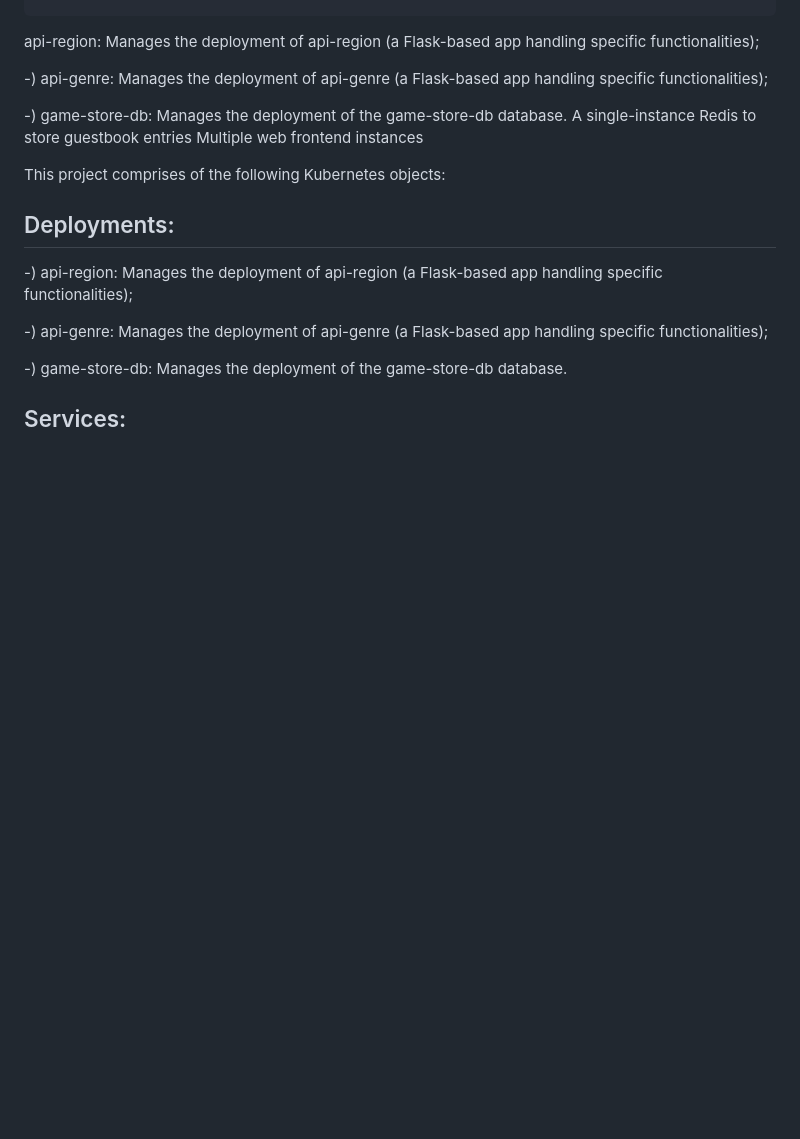
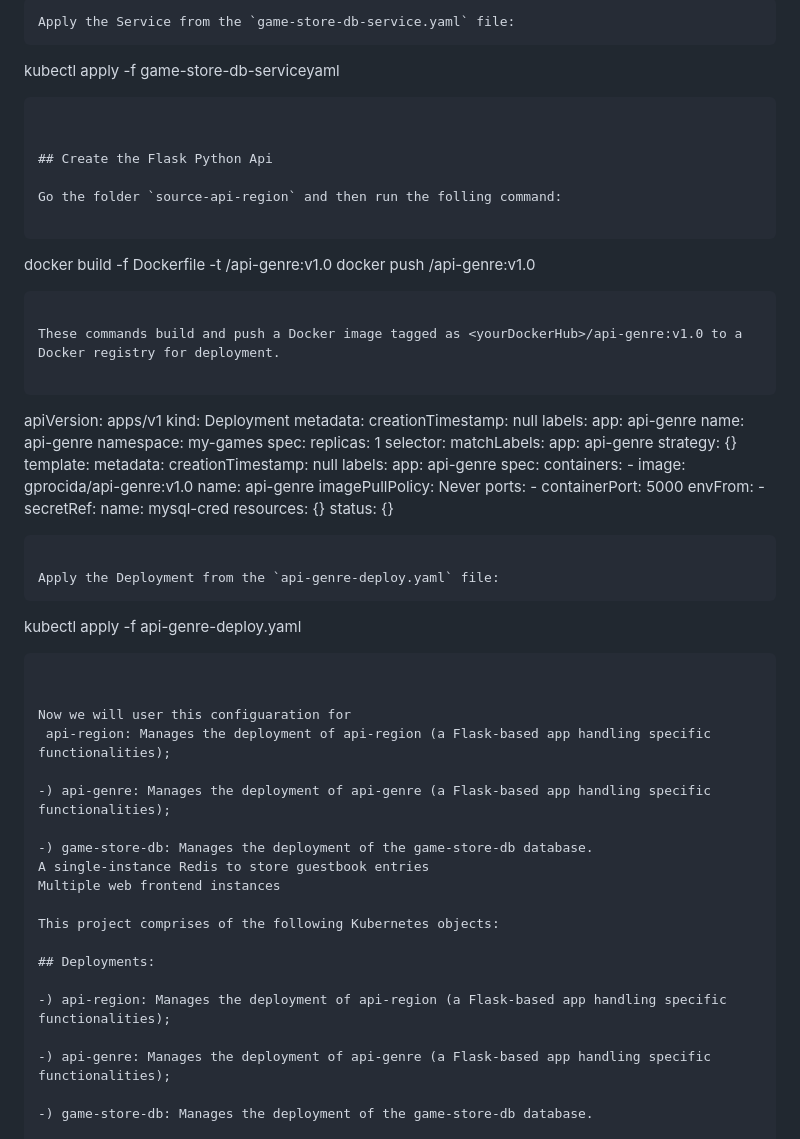
Before and after one commit to gianniprocida/api-orchestrator-simple, a Markdown page: README.md, the part around the change printed below. Rendered like a GitHub page; blank space fills up the shorter version.

````diff
--- a/README.md
+++ b/README.md
@@ -51,3 +129,62 @@ kubectl create configmap mysql-dump-config \
+```
+Apply the Service from the `game-store-db-service.yaml` file:
+```
+kubectl apply -f game-store-db-serviceyaml
+```
+
+
+## Create the Flask Python Api
+
+Go the folder `source-api-region` and then run the folling command:
+
+```
+docker build -f Dockerfile -t <yourDockerHub>/api-genre:v1.0
+docker push <yourDockerHub>/api-genre:v1.0
+```
+
+These commands build and push a Docker image tagged as <yourDockerHub>/api-genre:v1.0 to a Docker registry for deployment.
+
+```
+apiVersion: apps/v1
+kind: Deployment
+metadata:
+  creationTimestamp: null
+  labels:
+    app: api-genre
+  name: api-genre
+  namespace: my-games
+spec:
+  replicas: 1
+  selector:
+    matchLabels:
+      app: api-genre
+  strategy: {}
+  template:
+    metadata:
+      creationTimestamp: null
+      labels:
+        app: api-genre
+    spec:
+      containers:
+      - image: gprocida/api-genre:v1.0
+        name: api-genre
+        imagePullPolicy: Never
+        ports:
+        - containerPort: 5000
+        envFrom:
+        - secretRef:
+            name: mysql-cred
+        resources: {}
+status: {}
+```
+
+Apply the Deployment from the `api-genre-deploy.yaml` file:
+```
+kubectl apply -f api-genre-deploy.yaml
+```
+
+
+Now we will user this configuaration for
  api-region: Manages the deployment of api-region (a Flask-based app handling specific functionalities);
 
 -) api-genre: Manages the deployment of api-genre (a Flask-based app handling specific functionalities);
````
Also changed, not shown: other parts of README.md (+78 -0 lines).
